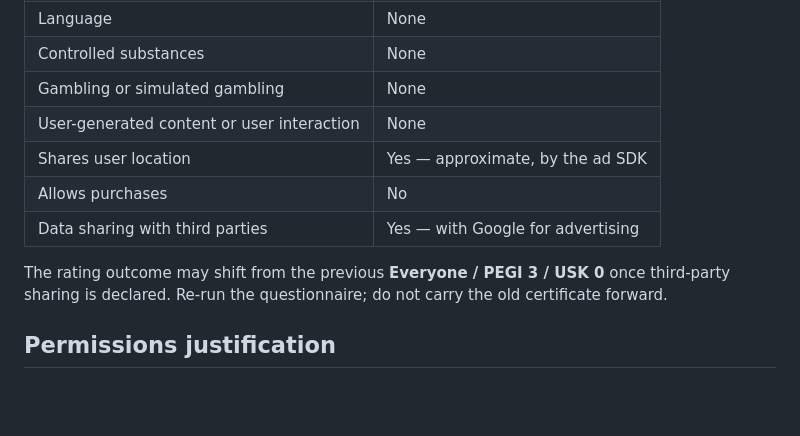
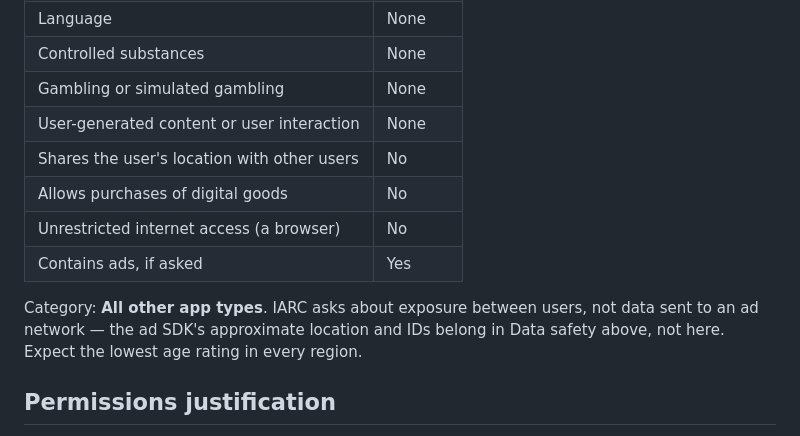
Before and after one commit to romantrokachevskyi/FinanceTracker, a Markdown page: docs/store/data-safety.md, the part around the change. Rendered like a GitHub page; blank space fills up the shorter version.

Commit message:
Correct the IARC answers: location is not shared with other users
Co-Authored-By: Claude Opus 5 <noreply@anthropic.com>

```diff
--- a/docs/store/data-safety.md
+++ b/docs/store/data-safety.md
@@ -66,13 +66,14 @@ the Families policy restricts which ad SDKs may be used at all.
 | Controlled substances | None |
 | Gambling or simulated gambling | None |
 | User-generated content or user interaction | None |
-| Shares user location | Yes — approximate, by the ad SDK |
-| Allows purchases | No |
-| Data sharing with third parties | Yes — with Google for advertising |
+| Shares the user's location with other users | No |
+| Allows purchases of digital goods | No |
+| Unrestricted internet access (a browser) | No |
+| Contains ads, if asked | Yes |
 
-The rating outcome may shift from the previous **Everyone / PEGI 3 / USK 0**
-once third-party sharing is declared. Re-run the questionnaire; do not carry the
-old certificate forward.
+Category: **All other app types**. IARC asks about exposure between users, not
+data sent to an ad network — the ad SDK's approximate location and IDs belong in
+Data safety above, not here. Expect the lowest age rating in every region.
 
 ## Permissions justification
 
```
